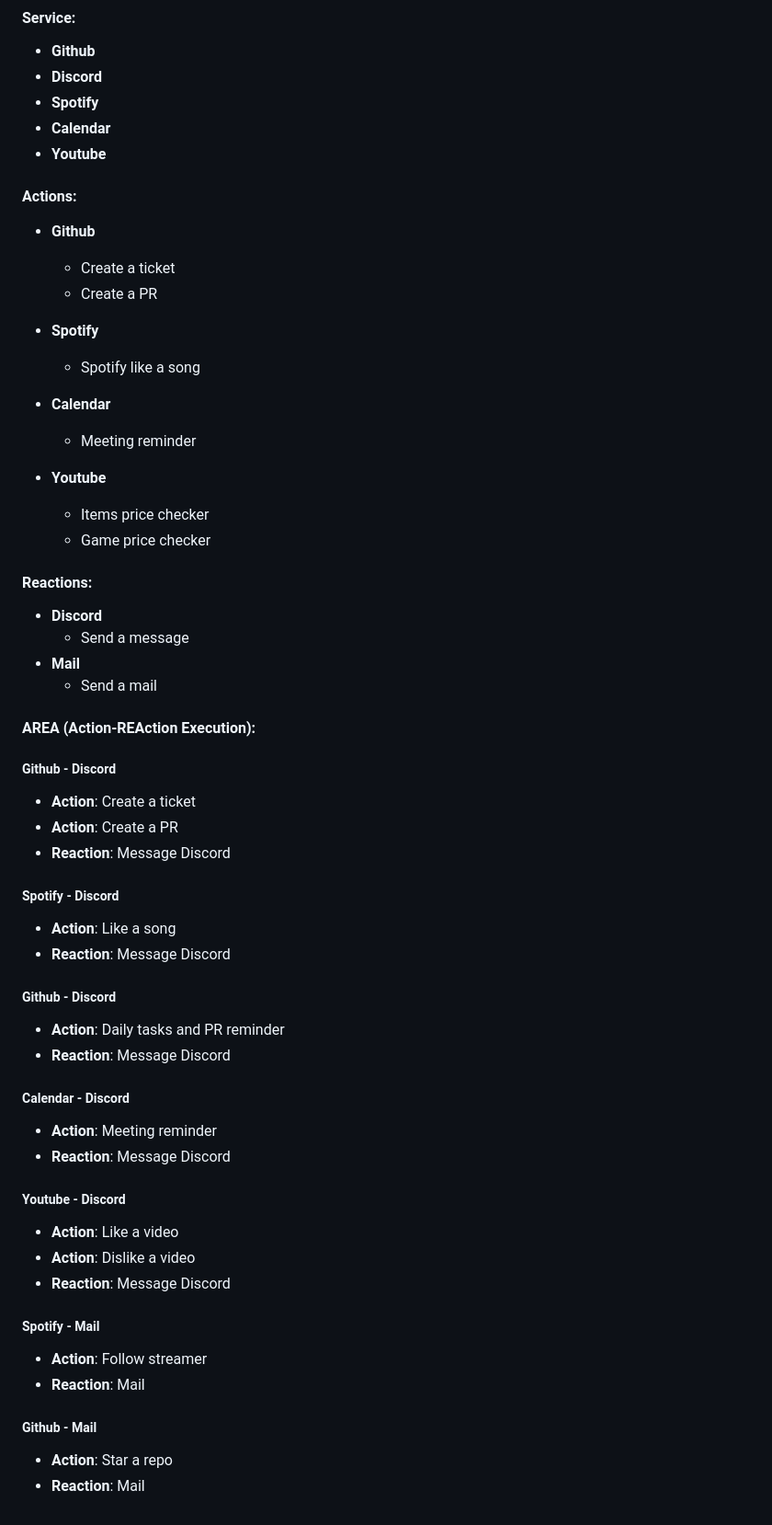
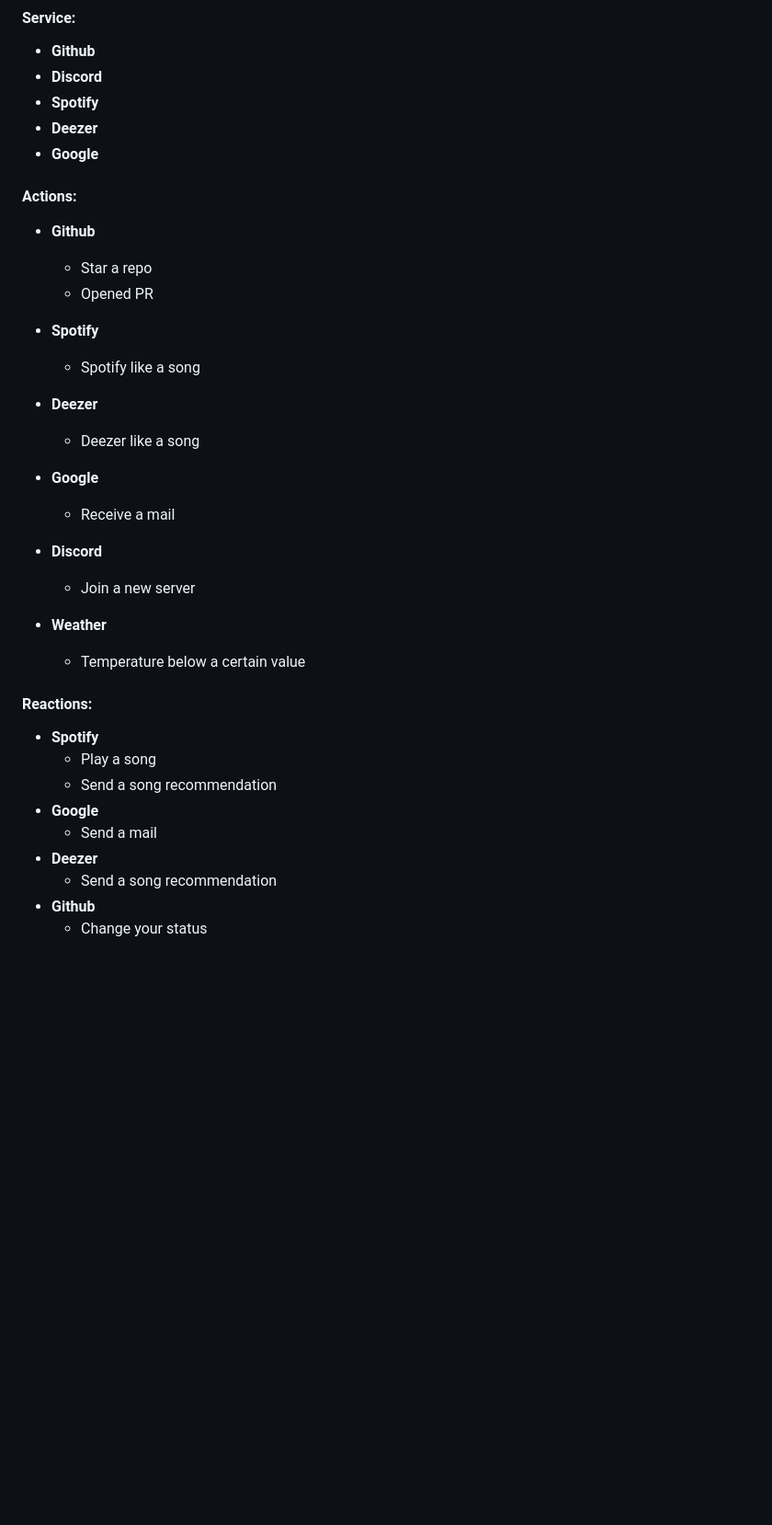
Before and after one commit to Queng123/Area, a Markdown page: doc/PROJECT.md, the part around the change. Shown: that part at 92% size. Rendered like a GitHub page; blank space fills up the shorter version.

Commit message:
doc(PROJECT.md): updated the docuementation (#247)
* docs(PROJECT.md): updated the project.md

* docs(PROJECT.md): adding the weather as a action

* docs(PROJECT.md): fix the typing error

```diff
--- a/doc/PROJECT.md
+++ b/doc/PROJECT.md
@@ -73,61 +73,39 @@ As we saw, the main purpose of the application is to allow users to create autom
 - **Github**
 - **Discord**
 - **Spotify**
-- **Calendar**
-- **Youtube**
+- **Deezer**
+- **Google**
 
 
 #### Actions:
 
 - **Github**
-  - Create a ticket
-  - Create a PR
+  - Star a repo
+  - Opened PR
 
 - **Spotify**
     - Spotify like a song
 
-- **Calendar**
-    - Meeting reminder
+- **Deezer**
+    - Deezer like a song
 
-- **Youtube**
-    - Items price checker
-    - Game price checker
+- **Google**
+    - Receive a mail
+
+- **Discord**
+    - Join a new server
+
+- **Weather**
+    - Temperature below a certain value
 
 #### Reactions:
 
-- **Discord**
-    - Send a message
-- **Mail**
+- **Spotify**
+    - Play a song
+    - Send a song recommendation
+- **Google**
     - Send a mail
-
-#### AREA (Action-REAction Execution):
-
-##### Github - Discord
-- **Action**: Create a ticket
-- **Action**: Create a PR
-- **Reaction**: Message Discord
-
-##### Spotify - Discord
-- **Action**: Like a song
-- **Reaction**: Message Discord
-
-##### Github - Discord
-- **Action**: Daily tasks and PR reminder
-- **Reaction**: Message Discord
-
-##### Calendar - Discord
-- **Action**: Meeting reminder
-- **Reaction**: Message Discord
-
-##### Youtube - Discord
-- **Action**: Like a video
-- **Action**: Dislike a video
-- **Reaction**: Message Discord
-
-##### Spotify - Mail
-- **Action**: Follow streamer
-- **Reaction**: Mail
-
-##### Github - Mail
-- **Action**: Star a repo
-- **Reaction**: Mail
+- **Deezer**
+    - Send a song recommendation
+- **Github**
+    - Change your status
```
